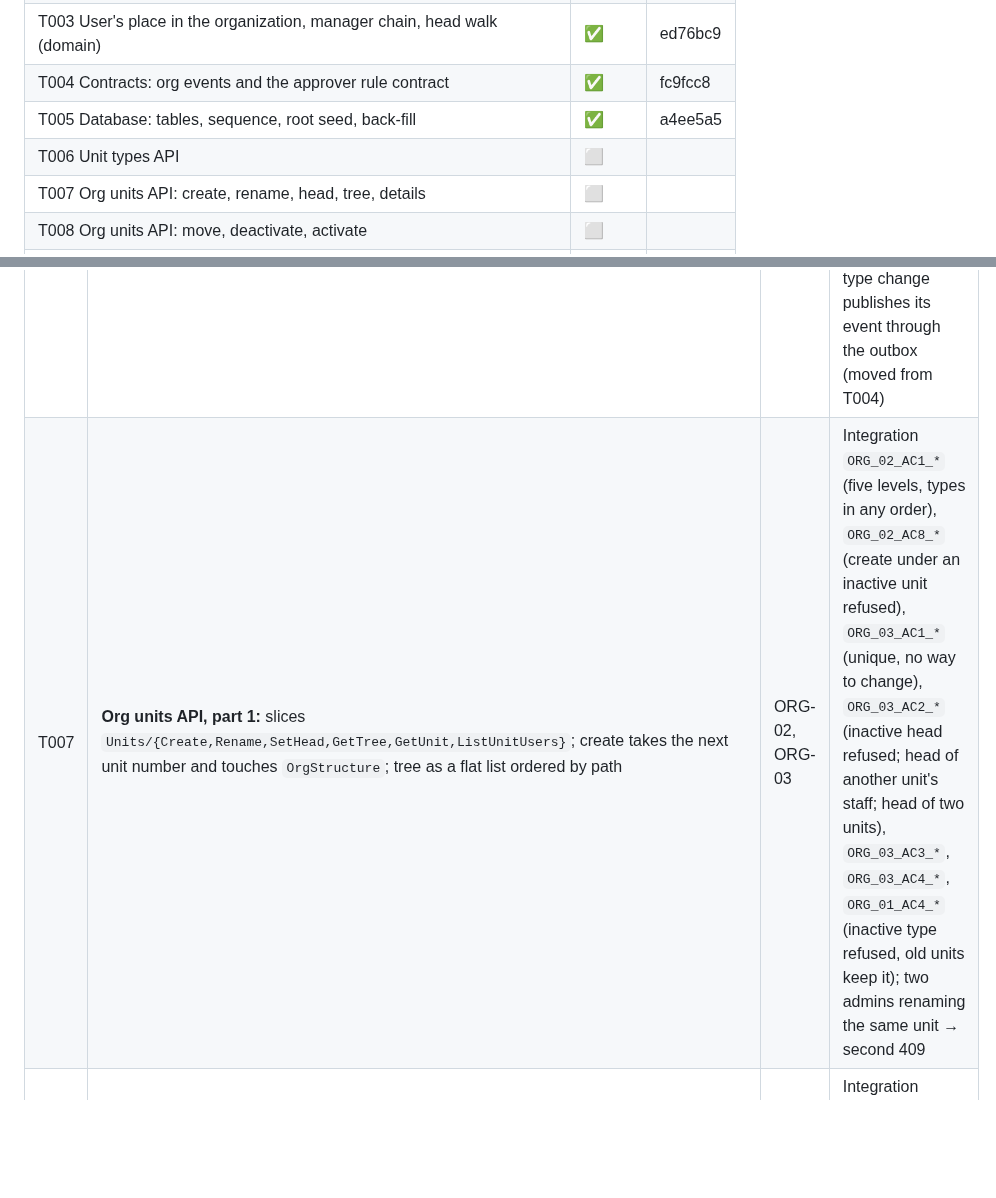
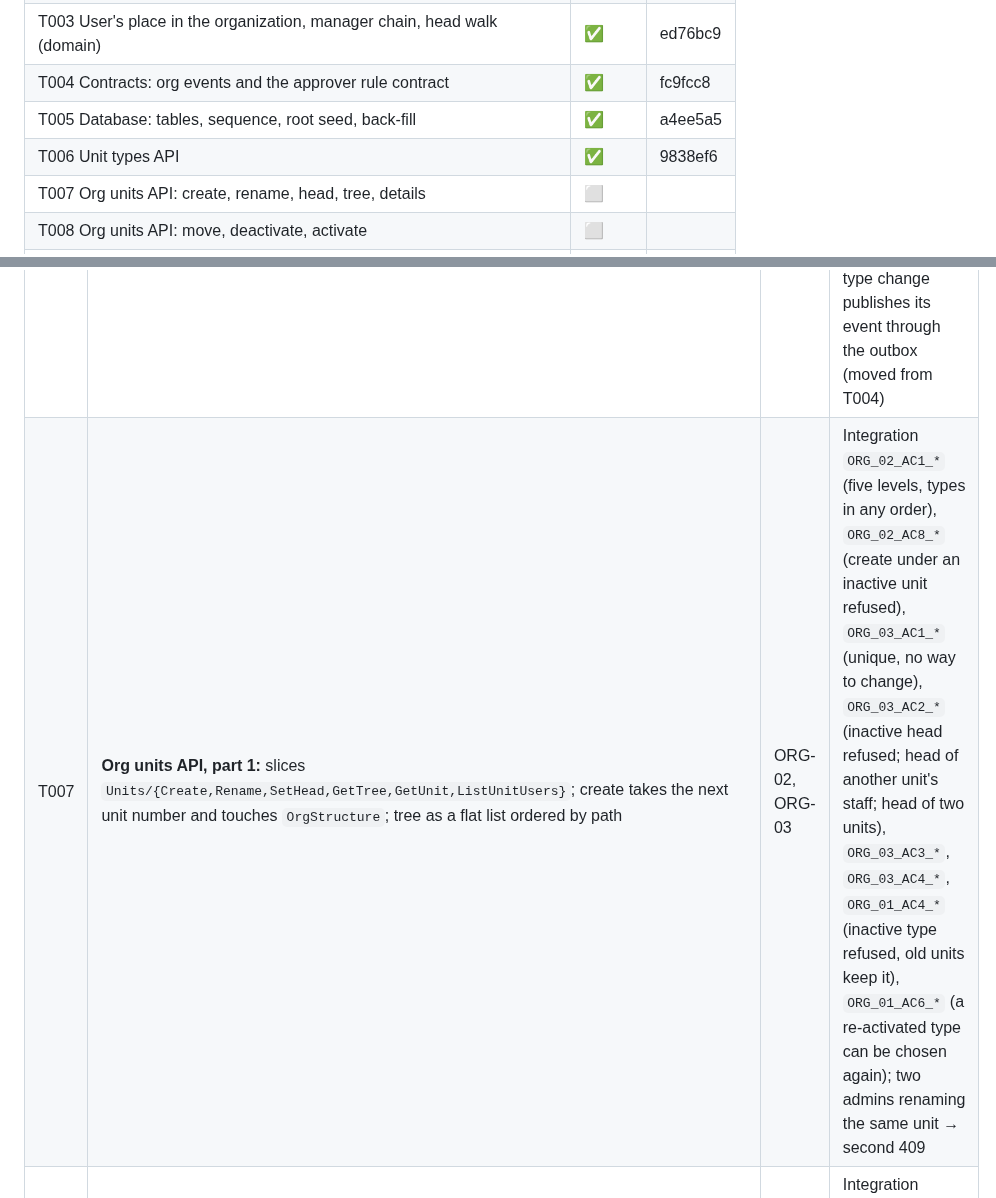
Before and after one commit to mohshacopilot/flowza, a Markdown page: specs/002-org-hierarchy/tasks.md, 2 parts joined by grey strips. Drawn GitHub-style; blank space fills up the shorter version.

```diff
--- a/specs/002-org-hierarchy/tasks.md
+++ b/specs/002-org-hierarchy/tasks.md
@@ -24,7 +24,7 @@ puts every existing user into the root unit (plan §5.2).
 | T003 User's place in the organization, manager chain, head walk (domain) | ✅ | ed76bc9 |
 | T004 Contracts: org events and the approver rule contract | ✅ | fc9fcc8 |
 | T005 Database: tables, sequence, root seed, back-fill | ✅ | a4ee5a5 |
-| T006 Unit types API | ⬜ | |
+| T006 Unit types API | ✅ | 9838ef6 |
 | T007 Org units API: create, rename, head, tree, details | ⬜ | |
 | T008 Org units API: move, deactivate, activate | ⬜ | |
 | T009 Business roles API and members | ⬜ | |
@@ -155,7 +174,7 @@ puts every existing user into the root unit (plan §5.2).
 | ID | Task | Spec IDs | Done when |
 |---|---|---|---|
 | T006 | **Unit types API:** slices `UnitTypes/{Create,Rename,ChangeStatus,List}`; endpoints of plan §5.4 (Platform Admin); list with the number of active units; version on every change | ORG-01 | Integration `ORG_01_AC1_*` (create; duplicate in another case → validation error, also from a race through the index map), `ORG_01_AC2_*`, `ORG_01_AC3_*`, `ORG_01_AC5_*`, `ORG_01_AC6_*`; stale version → 409; non-admin → 403; a unit-type change publishes its event through the outbox (moved from T004) |
-| T007 | **Org units API, part 1:** slices `Units/{Create,Rename,SetHead,GetTree,GetUnit,ListUnitUsers}`; create takes the next unit number and touches `OrgStructure`; tree as a flat list ordered by path | ORG-02, ORG-03 | Integration `ORG_02_AC1_*` (five levels, types in any order), `ORG_02_AC8_*` (create under an inactive unit refused), `ORG_03_AC1_*` (unique, no way to change), `ORG_03_AC2_*` (inactive head refused; head of another unit's staff; head of two units), `ORG_03_AC3_*`, `ORG_03_AC4_*`, `ORG_01_AC4_*` (inactive type refused, old units keep it); two admins renaming the same unit → second 409 |
+| T007 | **Org units API, part 1:** slices `Units/{Create,Rename,SetHead,GetTree,GetUnit,ListUnitUsers}`; create takes the next unit number and touches `OrgStructure`; tree as a flat list ordered by path | ORG-02, ORG-03 | Integration `ORG_02_AC1_*` (five levels, types in any order), `ORG_02_AC8_*` (create under an inactive unit refused), `ORG_03_AC1_*` (unique, no way to change), `ORG_03_AC2_*` (inactive head refused; head of another unit's staff; head of two units), `ORG_03_AC3_*`, `ORG_03_AC4_*`, `ORG_01_AC4_*` (inactive type refused, old units keep it), `ORG_01_AC6_*` (a re-activated type can be chosen again); two admins renaming the same unit → second 409 |
 | T008 | **Org units API, part 2:** slices `Units/{Move,ChangeStatus}`; move loads the subtree and rewrites paths in one save; deactivate answers **422 with the active child units and active users** (first 20 of each and totals); activate under an active parent only; every structural change touches `OrgStructure` | ORG-02, O2, C3, C4 | Integration `ORG_02_AC2_*` (under itself, under a grandchild), `ORG_02_AC3_*` (the subtree's paths follow the move; the rule half is in T013), `ORG_02_AC4_*` (both lists named), `ORG_02_AC8_*` (move under an inactive unit), `ORG_02_AC9_*`; root: no move, deactivation blocked while it has active children or users; **two structural changes at the same moment → the second gets 409** (e.g. A under B and B under A started together) |
 | T009 | **Business roles API:** slices `BusinessRoles/{Create,Rename,ChangeStatus,List,GetMembers,AddMember,RemoveMember}`; members change through the `User` aggregate (`UserBusinessRolesChanged`) | ORG-05, C3, C7, P10 | Integration `ORG_05_AC1_*` (unique unchangeable code, add and remove members), `ORG_05_AC2_*` (deactivated role cannot be given), `ORG_05_AC3_*`, `ORG_05_AC4_*` (list and paged members), `ORG_05_AC5_*` (inactive user refused; re-activation) |
 | T010 | **Users' org details and the 001 changes (spec 001 amendment 1):** `CreateUser` requires `primaryUnitId` (active); `InitializeAdmin` uses the root unit; `ActivateUser` refuses an inactive primary unit; `LoadDemoUsers` takes a unit per user (root for today's demo users until T017); `GetUser` returns primary unit, manager and business roles; slices `Users/SetOrgDetails` (`PUT /users/{id}/org`, touches `OrgStructure` when unit or manager changes) and `Users/GetOrgImpact`; all 001 integration and CLI tests updated to give users a primary unit; **the 001 forms `User.Create(…)` without a unit and `User.Activate()` are removed** (T003 note) | ORG-04, C2, C7, O13 (PA1, PA8) | Integration `ORG_04_AC1_*`, `ORG_04_AC2_*`, `ORG_04_AC3_*`, `ORG_04_AC4_*` (impact lists direct reports and headed units; deactivation then succeeds), `ORG_04_AC5_*`, `ORG_04_AC6_*` (create without unit refused; `init-admin` gives the root unit; activation refused until an active unit is set), `ORG_04_AC7_*`; **every 001 test still passes** |
```
Also changed, not shown: other parts of specs/002-org-hierarchy/tasks.md (+26 -7 lines).
